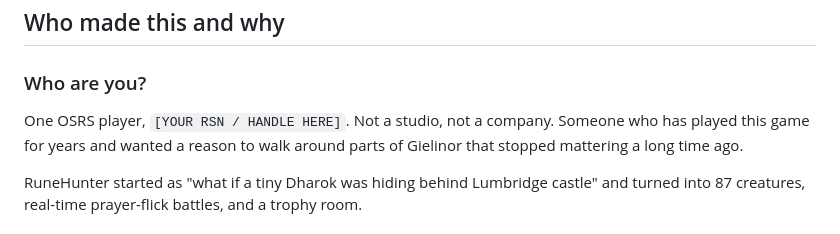
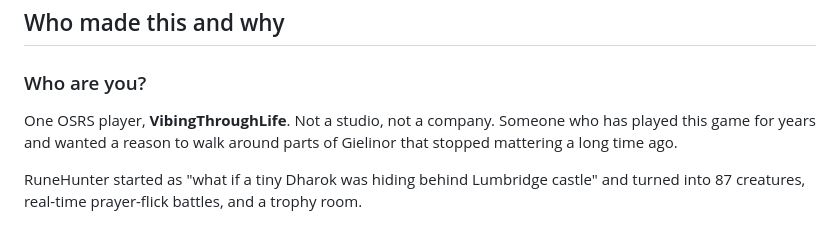
Before and after one commit to VibingThroughLife/runehunter, a Markdown page: docs/FAQ.md, the part around the change. Rendered like a GitHub page.

```diff
--- a/docs/FAQ.md
+++ b/docs/FAQ.md
@@ -57,7 +57,7 @@ It's obviously Pokémon-inspired, and we're not going to pretend otherwise. But
 
 ### Who are you?
 
-One OSRS player, `[YOUR RSN / HANDLE HERE]`. Not a studio, not a company. Someone who has played this game for years and wanted a reason to walk around parts of Gielinor that stopped mattering a long time ago.
+One OSRS player, **VibingThroughLife**. Not a studio, not a company. Someone who has played this game for years and wanted a reason to walk around parts of Gielinor that stopped mattering a long time ago.
 
 RuneHunter started as "what if a tiny Dharok was hiding behind Lumbridge castle" and turned into 87 creatures, real-time prayer-flick battles, and a trophy room.
 
```
Also changed, not shown: notes/site-setup.md (+1 -1 lines).
